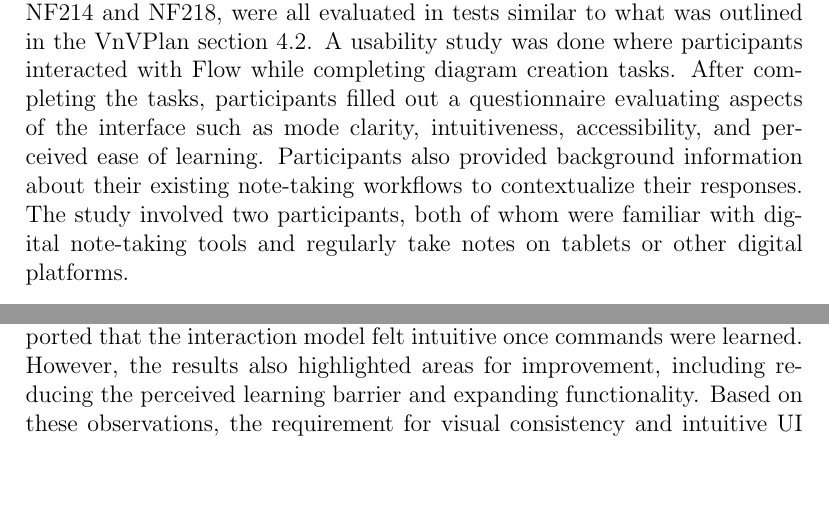
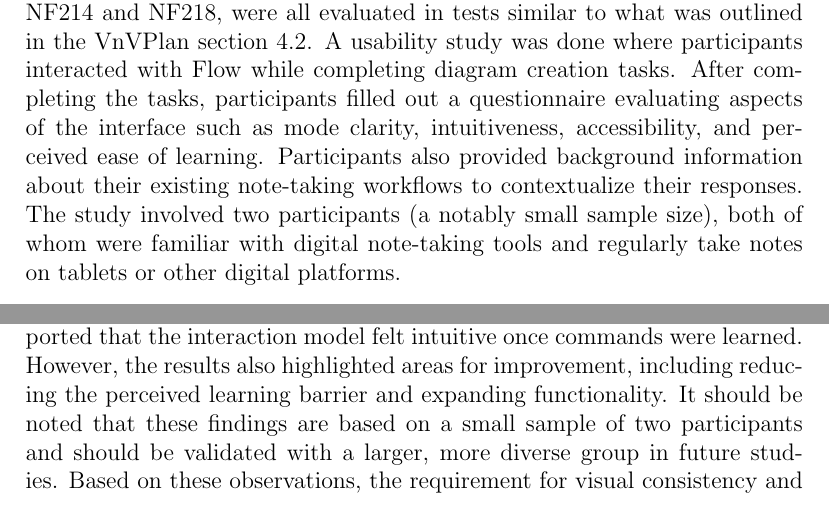
Before and after one commit to ritual-17/flow, a LaTeX document (docs/VnVReport/VnVReport.tex): two parts of pages 9 and 10 of 29, joined at a grey line, cut so that both start at the same text, the shorter picture padded with empty space. Compiled offline with pdfLaTeX.

Commit message:
Note on small sample size, and plan for future increase on it mentioned

```diff
--- a/docs/VnVReport/VnVReport.tex
+++ b/docs/VnVReport/VnVReport.tex
@@ -221,9 +221,9 @@ completing the tasks, participants filled out a questionnaire evaluating
 aspects of the interface such as mode clarity, intuitiveness, accessibility,
 and perceived ease of learning. Participants also provided background
 information about their existing note-taking workflows to contextualize
-their responses. The study involved two participants, both of whom were
-familiar with digital note-taking tools and regularly take notes on
-tablets or other digital platforms.
+their responses. The study involved two participants (a notably small sample
+size), both of whom were familiar with digital note-taking tools and regularly
+take notes on tablets or other digital platforms.
 
 \vspace{1em}
 
@@ -269,7 +269,9 @@ requirement. Participants were able to understand the system's structure
 and reported that the interaction model felt intuitive once commands were
 learned. However, the results also highlighted areas for improvement,
 including reducing the perceived learning barrier and expanding
-functionality. Based on these observations, the requirement for visual
+functionality. It should be noted that these findings are based on a small
+sample of two participants and should be validated with a larger, more
+diverse group in future studies. Based on these observations, the requirement for visual
 consistency and intuitive UI layout is considered largely satisfied, though
 further refinement may improve user adoption and long-term usability.
 
```
